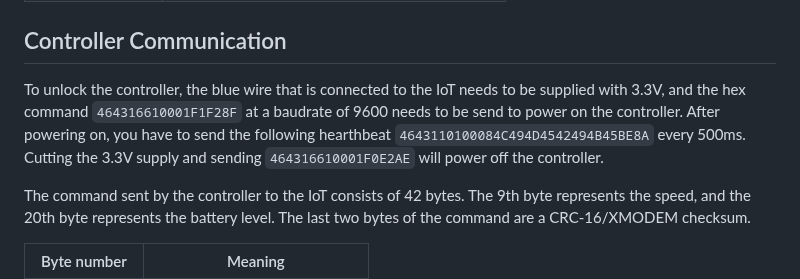
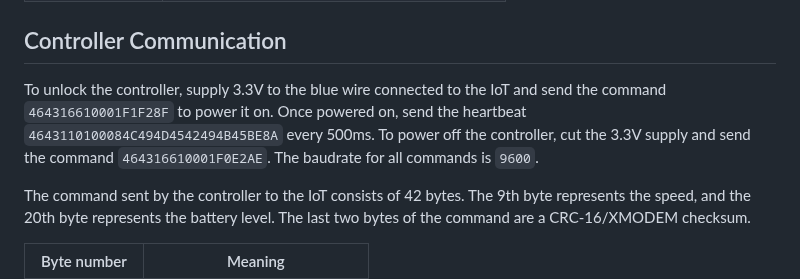
Before and after one commit to A-Emile/Lime_Gen3_IoT_Replacement, a Markdown page: README.md, the part around the change. Drawn GitHub-style.

```diff
--- a/README.md
+++ b/README.md
@@ -56,7 +56,7 @@ If you dont want/can use the app, you can just download a bluetooth terminal app
 | `alarm`   | let the scooter beeb (if speaker is connected ) |
 
 ## Controller Communication
-To unlock the controller, the blue wire that is connected to the IoT needs to be supplied with 3.3V, and the hex command `464316610001F1F28F` at a baudrate of 9600 needs to be send to power on the controller. After powering on, you have to send the following hearthbeat `4643110100084C494D4542494B45BE8A` every 500ms. Cutting the 3.3V supply and sending `464316610001F0E2AE` will power off the controller.
+To unlock the controller, supply 3.3V to the blue wire connected to the IoT and send the command `464316610001F1F28F` to power it on. Once powered on, send the heartbeat `4643110100084C494D4542494B45BE8A` every 500ms. To power off the controller, cut the 3.3V supply and send the command `464316610001F0E2AE`. The baudrate for all commands is `9600`.
 
 The command sent by the controller to the IoT consists of 42 bytes. The 9th byte represents the speed, and the 20th byte represents the battery level. The last two bytes of the command are a CRC-16/XMODEM checksum.
 
```
